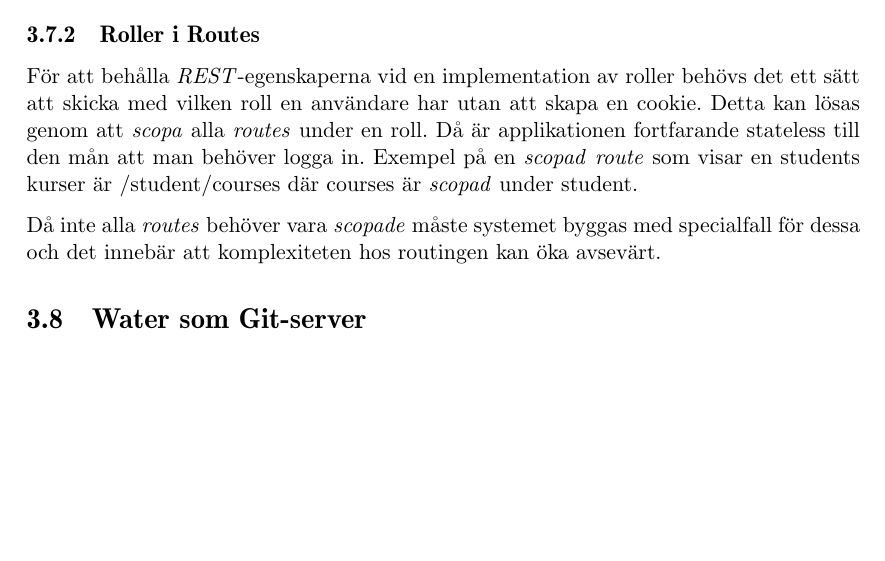
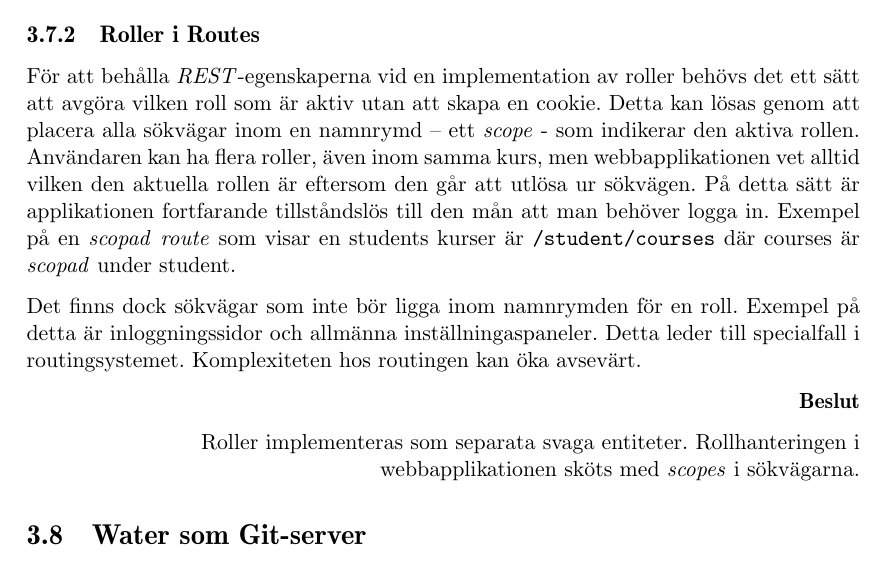
Before and after one commit to water/resources, a LaTeX thesis (report/main.tex, which reads report/include/teknisk/rollhantering.tex): part of page 39 of 86 before the commit and part of page 39 of 87 after it, cut so that both start at the same text, the shorter picture padded with empty space. Compiled offline with pdfLaTeX.

Commit message:
Rephrase and correct and what not

```diff
--- a/report/include/teknisk/rollhantering.tex
+++ b/report/include/teknisk/rollhantering.tex
@@ -11,7 +11,15 @@ Genom att lägga rollhanteringen i \emph{modell-lagret} blir applikationen mer \
 
 \subsection{Roller i Routes}
 
-För att behålla \emph{REST}-egenskaperna vid en implementation av roller behövs det ett sätt att skicka med vilken roll en användare har utan att skapa en cookie. Detta kan lösas genom att \emph{scopa} alla \emph{routes} under en roll. Då är applikationen fortfarande stateless till den mån att man behöver logga in.
-Exempel på en \emph{scopad} \emph{route} som visar en students kurser är /student/courses där courses är \emph{scopad} under student.
+För att behålla \emph{REST}-egenskaperna vid en implementation av roller behövs det ett sätt att avgöra vilken roll som är aktiv utan att skapa en cookie. Detta kan lösas genom att placera alla sökvägar inom en namnrymd – ett \emph{scope} - som indikerar den aktiva rollen. Användaren kan ha flera roller, även inom samma kurs, men webbapplikationen vet alltid vilken den aktuella rollen är eftersom den går att utlösa ur sökvägen. På detta sätt är applikationen fortfarande tillståndslös till den mån att man behöver logga in.
+Exempel på en \emph{scopad} \emph{route} som visar en students kurser är |/student/courses| där courses är \emph{scopad} under student.
 
-Då inte alla \emph{routes} behöver vara \emph{scopade} måste systemet byggas med specialfall för dessa och det innebär att komplexiteten hos routingen kan öka avsevärt.
+Det finns dock sökvägar som inte bör ligga inom namnrymden för en roll. Exempel på detta är inloggningssidor och allmänna inställningaspaneler. Detta leder till specialfall i routingsystemet. Komplexiteten hos routingen kan öka avsevärt.
+
+\begin{flushright}
+
+  \textbf{Beslut}
+
+  Roller implementeras som separata svaga entiteter. Rollhanteringen i webbapplikationen sköts med \emph{scopes} i sökvägarna.
+
+\end{flushright}
```
